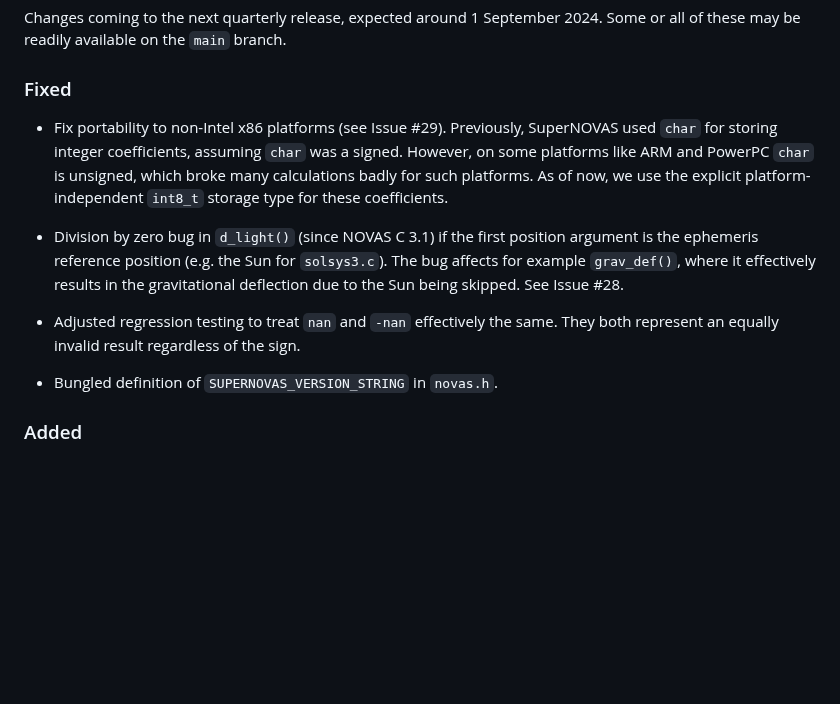
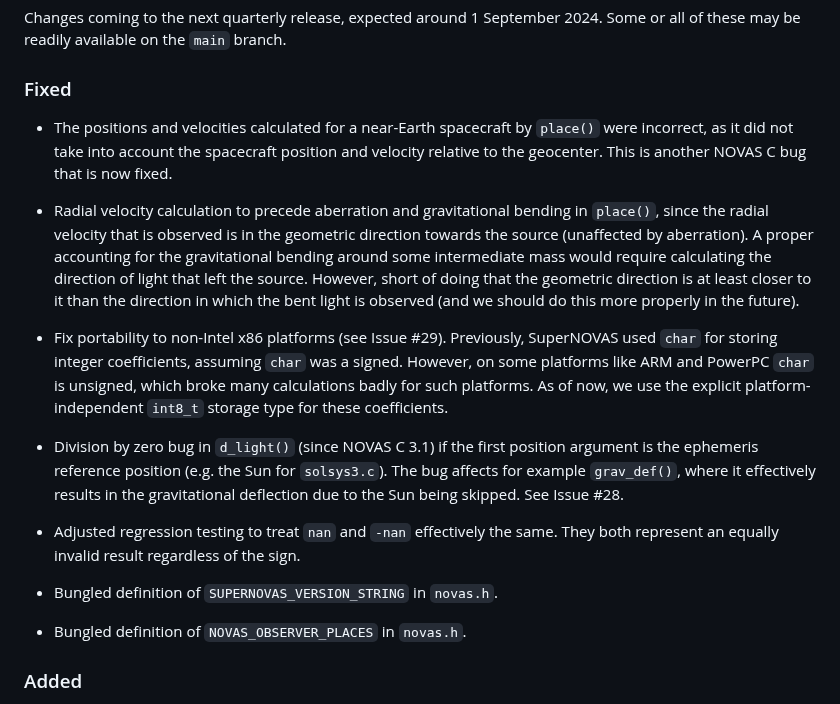
Before and after one commit to Smithsonian/SuperNOVAS, a Markdown page: CHANGELOG.md, the part around the change. Drawn GitHub-style; blank space fills up the shorter version.

```diff
--- a/CHANGELOG.md
+++ b/CHANGELOG.md
@@ -14,6 +14,16 @@ available on the `main` branch.
 
 ### Fixed
 
+ - The positions and velocities calculated for a near-Earth spacecraft by `place()` were incorrect, as it did not
+   take into account the spacecraft position and velocity relative to the geocenter. This is another NOVAS C bug that
+   is now fixed.
+
+ - Radial velocity calculation to precede aberration and gravitational bending in `place()`, since the radial velocity
+   that is observed is in the geometric direction towards the source (unaffected by aberration). A proper accounting
+   for the gravitational bending around some intermediate mass would require calculating the direction of light that
+   left the source. However, short of doing that the geometric direction is at least closer to it than the direction
+   in which the bent light is observed (and we should do this more properly in the future).
+
  - Fix portability to non-Intel x86 platforms (see Issue #29). Previously, SuperNOVAS used `char` for storing integer
    coefficients, assuming `char` was a signed. However, on some platforms like ARM and PowerPC `char` is unsigned,
    which broke many calculations badly for such platforms. As of now, we use the explicit platform-independent
@@ -27,6 +37,9 @@ available on the `main` branch.
    result regardless of the sign.
 
  - Bungled definition of `SUPERNOVAS_VERSION_STRING` in `novas.h`.
+
+ - Bungled definition of `NOVAS_OBSERVER_PLACES` in `novas.h`.
+
 
 ### Added
 
```
Also changed, not shown: README.md (+11 -1 lines).
